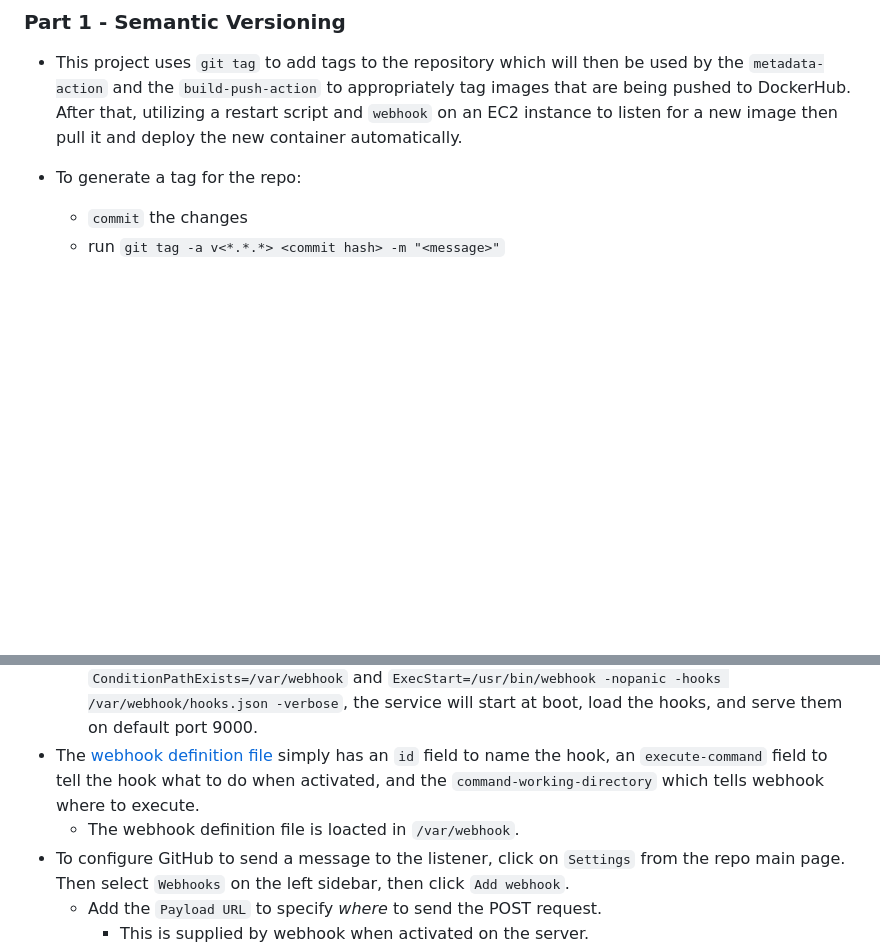
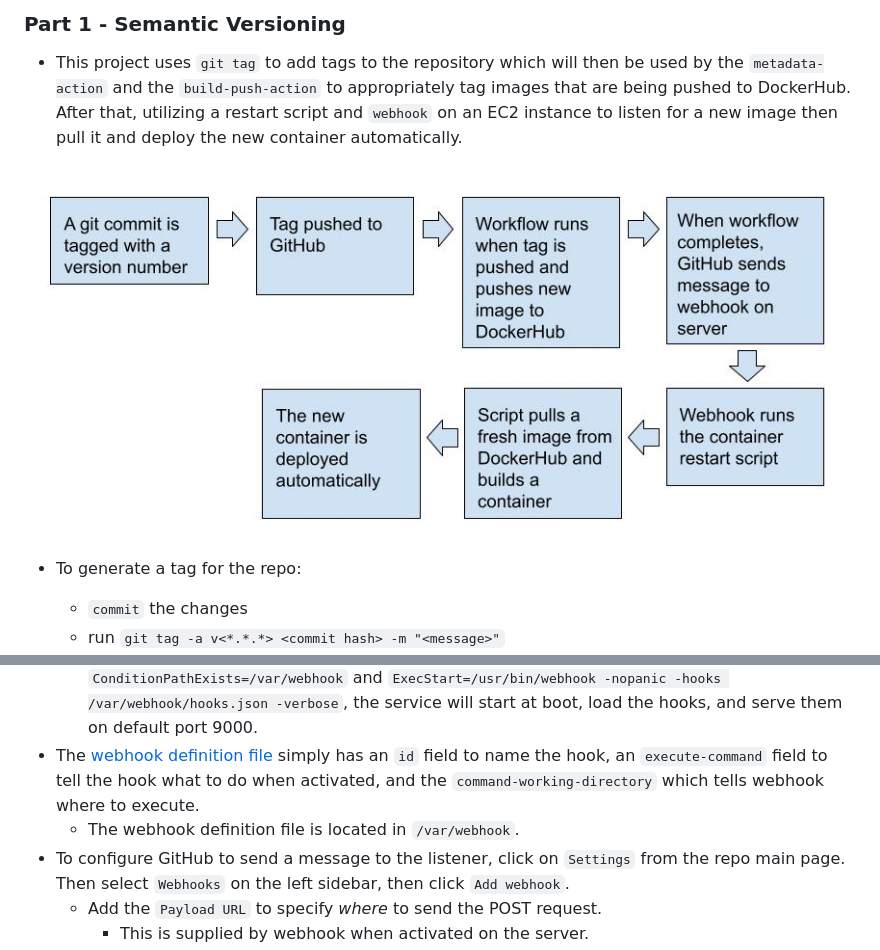
Before and after one commit to WSU-kduncan/s24cicd-XJohnson, a Markdown page: README-CD.md, 2 parts joined by grey strips. Drawn GitHub-style; pictures changed too: 3120-P5-Diagram.jpg (added); blank space fills up the shorter version.

Commit message:
project 5 complete

```diff
--- a/README-CD.md
+++ b/README-CD.md
@@ -3,6 +3,8 @@
 ### Part 1 - Semantic Versioning
 
 - This project uses `git tag` to add tags to the repository which will then be used by the `metadata-action` and the `build-push-action` to appropriately tag images that are being pushed to DockerHub. After that, utilizing a restart script and `webhook` on an EC2 instance to listen for a new image then pull it and deploy the new container automatically.
+
+![CD Diagram](./3120-P5-Diagram.jpg)
 
 - To generate a tag for the repo:
     - `commit` the changes
@@ -22,7 +24,7 @@
     - `webhook` can be started manually with `webhook -hooks /path/to/hooks.json -verbose`.
     - By changing the `lib/systemd/system/webhook.service` file to include `ConditionPathExists=/var/webhook` and `ExecStart=/usr/bin/webhook -nopanic -hooks /var/webhook/hooks.json -verbose`, the service will start at boot, load the hooks, and serve them on default port 9000.
 - The [webhook definition file](./deployment/hooks.json) simply has an `id` field to name the hook, an `execute-command` field to tell the hook what to do when activated, and the `command-working-directory` which tells webhook where to execute.
-    - The webhook definition file is loacted in `/var/webhook`.
+    - The webhook definition file is located in `/var/webhook`.
 - To configure GitHub to send a message to the listener, click on `Settings` from the repo main page. Then select `Webhooks` on the left sidebar, then click `Add webhook`.
     - Add the `Payload URL` to specify *where* to send the POST request.
         - This is supplied by webhook when activated on the server.
```
Also changed, not shown: other parts of README-CD.md (+2 -0 lines), 1 other file.
